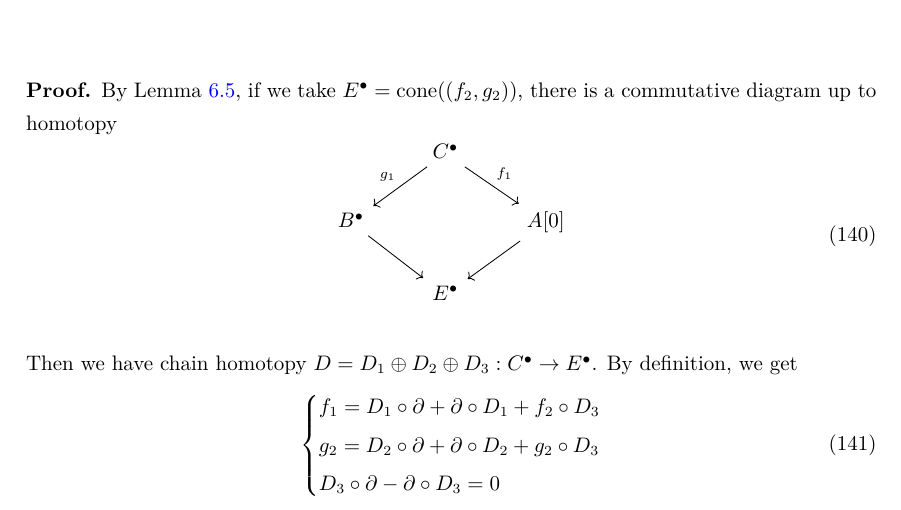
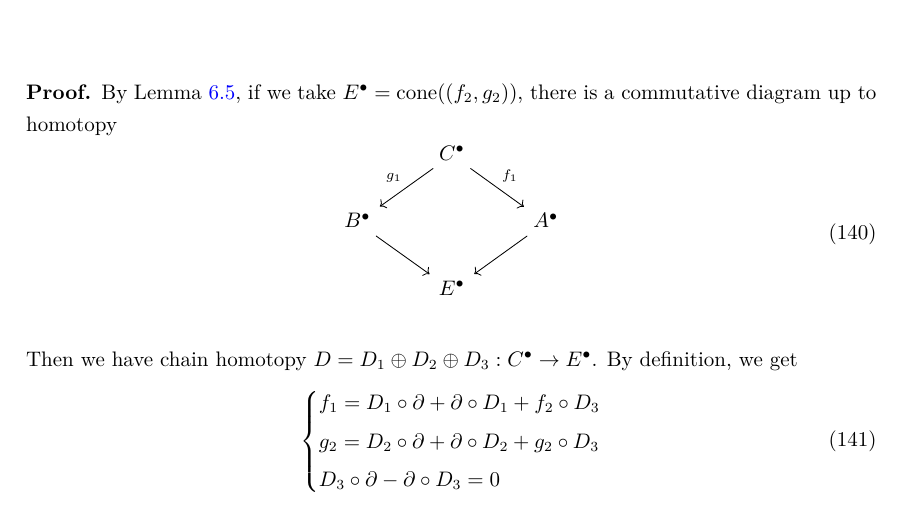
Before and after one commit to DRAMINGLING/Note_for_Advanced_Algebraic_Geometry_2025fall, a LaTeX document (main.tex): part of page 39 of 50, cut so that both start at the same text. Compiled offline with XeLaTeX.

Commit message:
feat: Update main.tex from source repo via GitHub Actions

```diff
--- a/main.tex
+++ b/main.tex
@@ -2637,7 +2637,7 @@ In addition, the following corollary tells us there is a more easy understanding
         \begin{tikzcd}
             & C^{\bullet} \arrow[dr, "f_{1}"] \arrow[dl, "g_{1}" swap] & \\
             B^{\bullet} \arrow[dr] &&
-            A[0] \arrow[dl] \\
+            A^{\bullet} \arrow[dl] \\
             & E^{\bullet} & \\
         \end{tikzcd}
     \end{equation}
```
